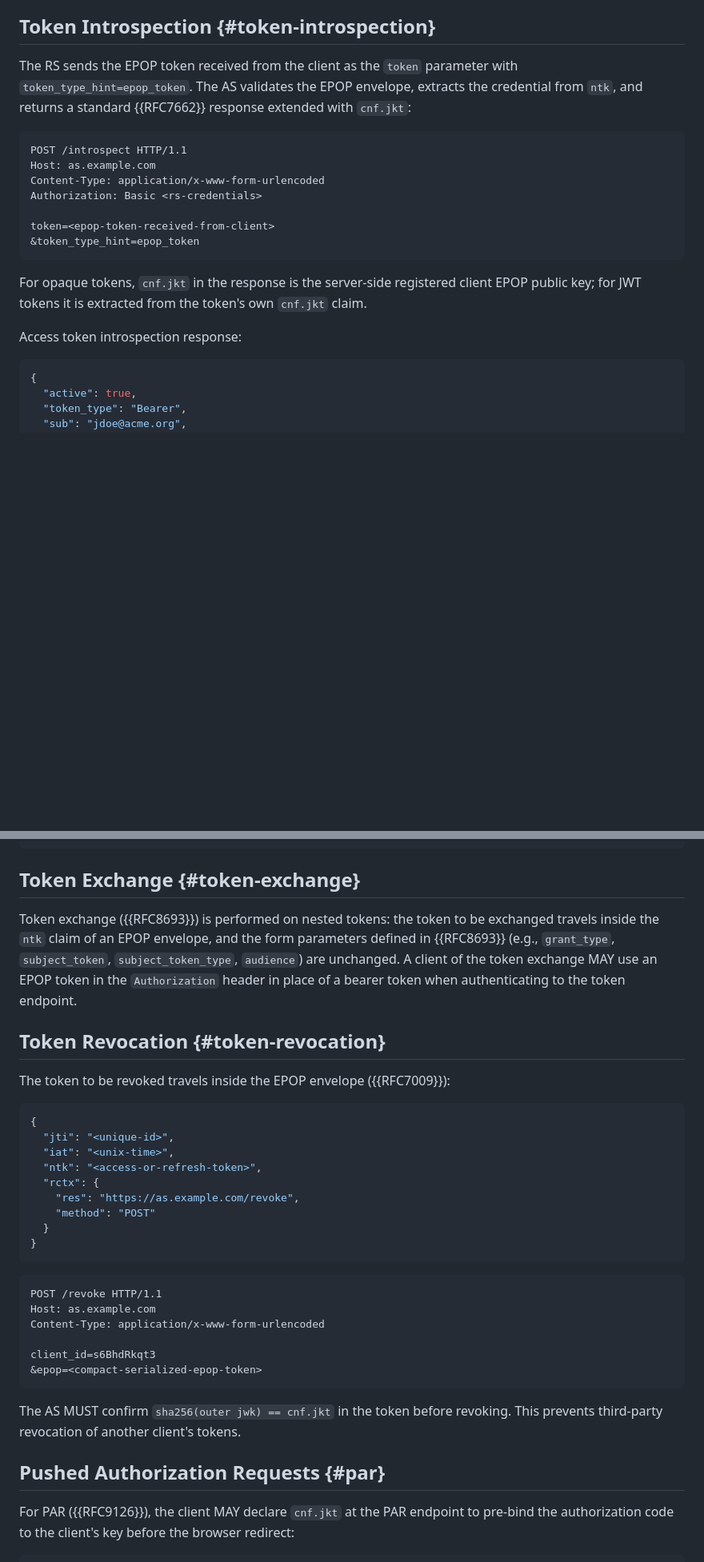
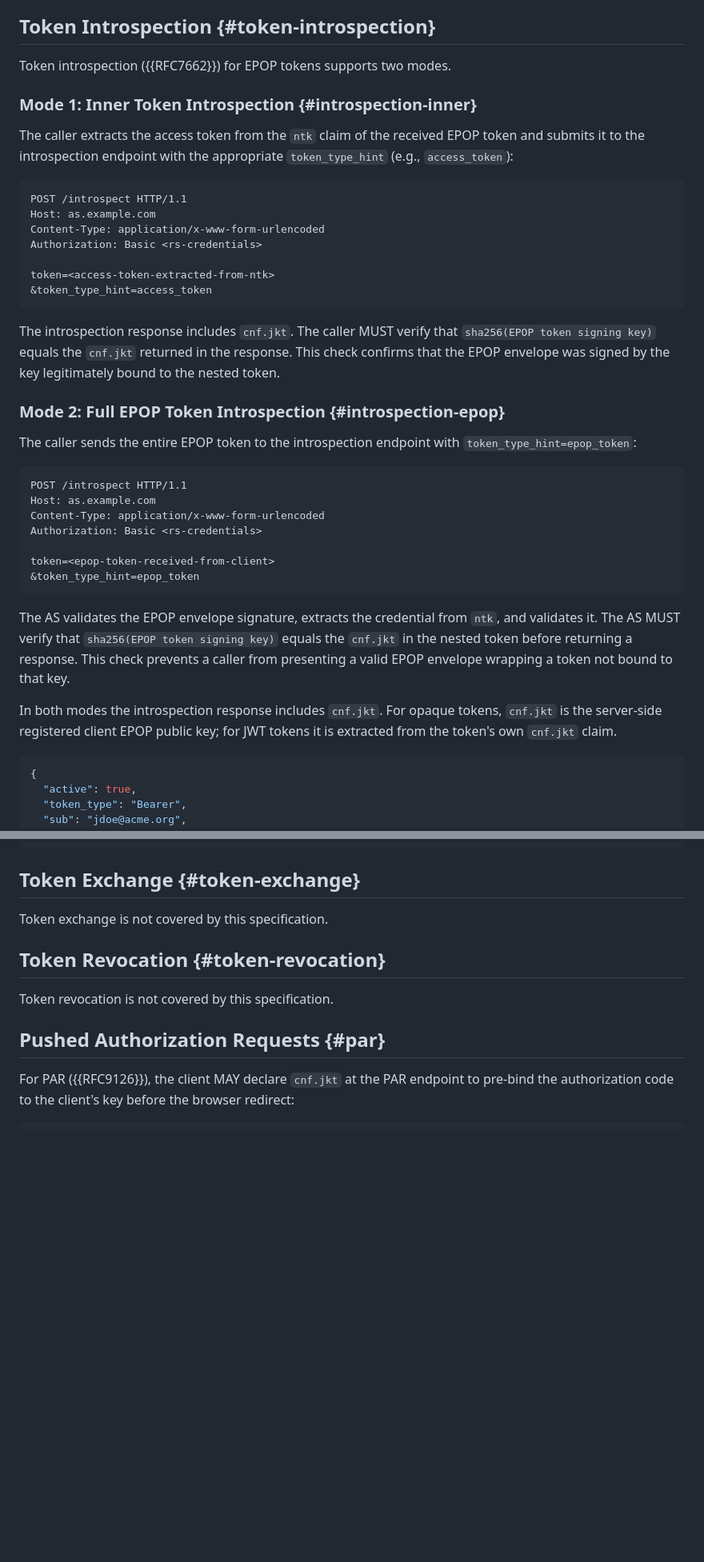
Before and after one commit to asambeka/epop, a Markdown page: draft-ambekar-oauth-epop.md, 2 parts joined by grey strips. Shown at 80% size. Rendered like a GitHub page; blank space fills up the shorter version.

```diff
--- a/draft-ambekar-oauth-epop.md
+++ b/draft-ambekar-oauth-epop.md
@@ -661,7 +695,27 @@ The AS validates the EPOP token exactly as a resource server would ({{rs-validat
 
 ## Token Introspection {#token-introspection}
 
-The RS sends the EPOP token received from the client as the `token` parameter with `token_type_hint=epop_token`. The AS validates the EPOP envelope, extracts the credential from `ntk`, and returns a standard {{RFC7662}} response extended with `cnf.jkt`:
+Token introspection ({{RFC7662}}) for EPOP tokens supports two modes.
+
+### Mode 1: Inner Token Introspection {#introspection-inner}
+
+The caller extracts the access token from the `ntk` claim of the received EPOP token and submits it to the introspection endpoint with the appropriate `token_type_hint` (e.g., `access_token`):
+
+~~~http
+POST /introspect HTTP/1.1
+Host: as.example.com
+Content-Type: application/x-www-form-urlencoded
+Authorization: Basic <rs-credentials>
+
+token=<access-token-extracted-from-ntk>
+&token_type_hint=access_token
+~~~
+
+The introspection response includes `cnf.jkt`. The caller MUST verify that `sha256(EPOP token signing key)` equals the `cnf.jkt` returned in the response. This check confirms that the EPOP envelope was signed by the key legitimately bound to the nested token.
+
+### Mode 2: Full EPOP Token Introspection {#introspection-epop}
+
+The caller sends the entire EPOP token to the introspection endpoint with `token_type_hint=epop_token`:
 
 ~~~http
 POST /introspect HTTP/1.1
@@ -673,9 +727,9 @@ token=<epop-token-received-from-client>
 &token_type_hint=epop_token
 ~~~
 
-For opaque tokens, `cnf.jkt` in the response is the server-side registered client EPOP public key; for JWT tokens it is extracted from the token's own `cnf.jkt` claim.
+The AS validates the EPOP envelope signature, extracts the credential from `ntk`, and validates it. The AS MUST verify that `sha256(EPOP token signing key)` equals the `cnf.jkt` in the nested token before returning a response. This check prevents a caller from presenting a valid EPOP envelope wrapping a token not bound to that key.
 
-Access token introspection response:
+In both modes the introspection response includes `cnf.jkt`. For opaque tokens, `cnf.jkt` is the server-side registered client EPOP public key; for JWT tokens it is extracted from the token's own `cnf.jkt` claim.
 
 ~~~json
 {
@@ -695,34 +749,11 @@ Access token introspection response:
 
 ## Token Exchange {#token-exchange}
 
-Token exchange ({{RFC8693}}) is performed on nested tokens: the token to be exchanged travels inside the `ntk` claim of an EPOP envelope, and the form parameters defined in {{RFC8693}} (e.g., `grant_type`, `subject_token`, `subject_token_type`, `audience`) are unchanged. A client of the token exchange MAY use an EPOP token in the `Authorization` header in place of a bearer token when authenticating to the token endpoint.
+Token exchange is not covered by this specification.
 
 ## Token Revocation {#token-revocation}
 
-The token to be revoked travels inside the EPOP envelope ({{RFC7009}}):
-
-~~~json
-{
-  "jti": "<unique-id>",
-  "iat": "<unix-time>",
-  "ntk": "<access-or-refresh-token>",
-  "rctx": {
-    "res": "https://as.example.com/revoke",
-    "method": "POST"
-  }
-}
-~~~
-
-~~~http
-POST /revoke HTTP/1.1
-Host: as.example.com
-Content-Type: application/x-www-form-urlencoded
-
-client_id=s6BhdRkqt3
-&epop=<compact-serialized-epop-token>
-~~~
-
-The AS MUST confirm `sha256(outer jwk) == cnf.jkt` in the token before revoking. This prevents third-party revocation of another client's tokens.
+Token revocation is not covered by this specification.
 
 ## Pushed Authorization Requests {#par}
 
```
Also changed, not shown: other parts of draft-ambekar-oauth-epop.md (+97 -47 lines).
